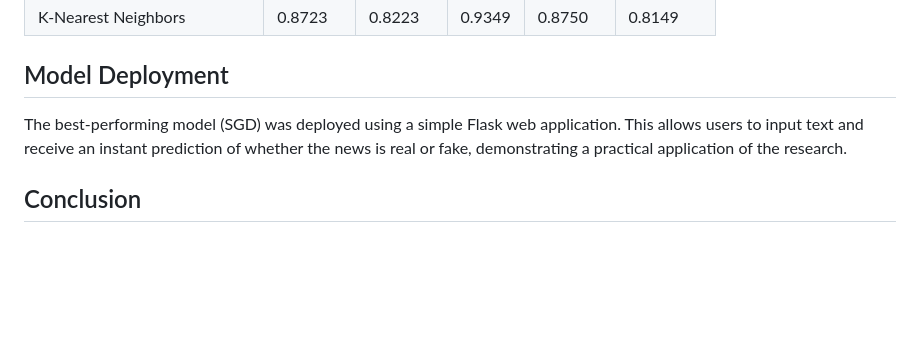
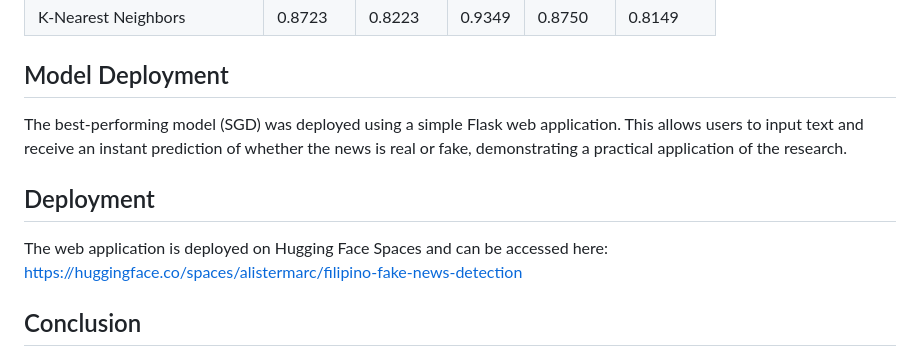
Before and after one commit to alistermarc/filipino-fake-news-detection, a Markdown page: README.md, the part around the change. Drawn GitHub-style; blank space fills up the shorter version.

```diff
--- a/README.md
+++ b/README.md
@@ -51,6 +51,10 @@ The Stochastic Gradient Descent (SGD) classifier emerged as the top-performing m
 
 The best-performing model (SGD) was deployed using a simple Flask web application. This allows users to input text and receive an instant prediction of whether the news is real or fake, demonstrating a practical application of the research.
 
+## Deployment
+
+The web application is deployed on Hugging Face Spaces and can be accessed here: [https://huggingface.co/spaces/alistermarc/filipino-fake-news-detection](https://huggingface.co/spaces/alistermarc/filipino-fake-news-detection)
+
 ## Conclusion
 
 This study successfully developed a simple yet effective model for identifying fake news in the Filipino language, achieving an accuracy (96.26%) comparable to more complex deep learning approaches. The Stochastic Gradient Descent classifier proved to be the optimal model due to its high accuracy and efficiency. This work marks a significant advancement by creating an easily deployable tool to combat misinformation in the Philippines.
```
